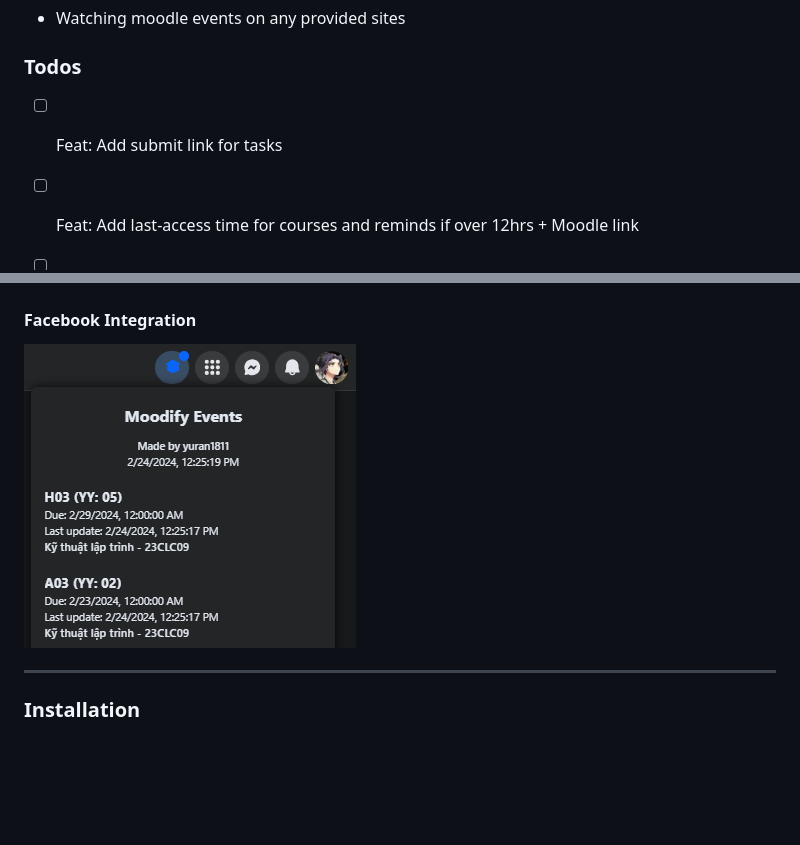
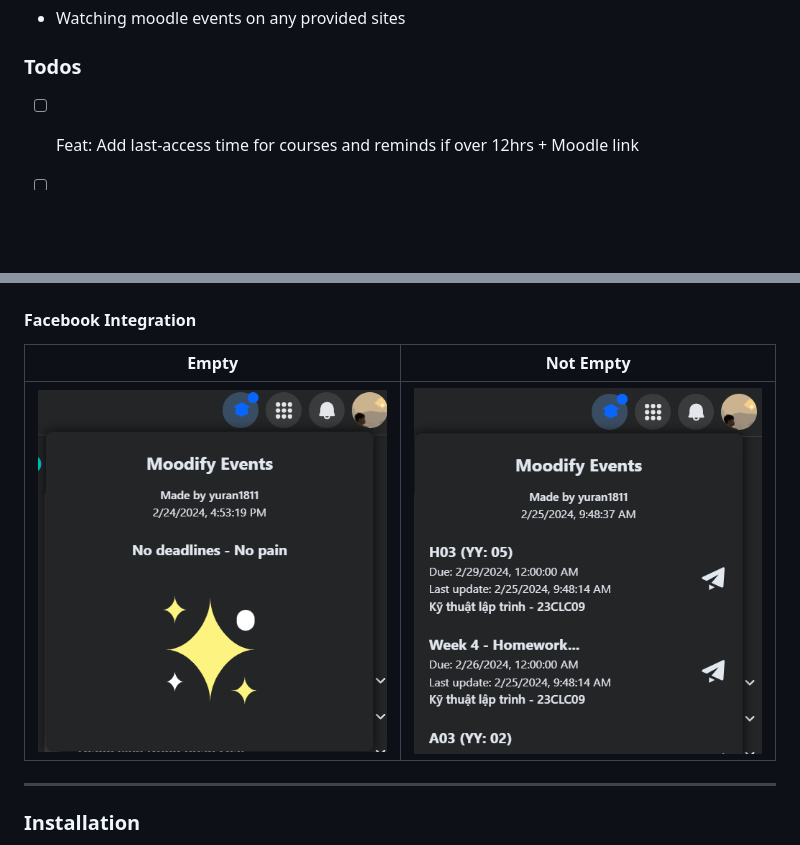
Before and after one commit to yuran1811/moodify, a Markdown page: README.md, 2 parts joined by grey strips. GitHub-like rendering; pictures changed too: public/screenshots/facebook-integrate-empty.png (added), public/screenshots/facebook-integrate.png; blank space fills up the shorter version.

Commit message:
feat: ✨ enhance fb integration UI and add submit link for task

```diff
--- a/README.md
+++ b/README.md
@@ -31,7 +31,6 @@
 
 ### Todos
 
-- [ ] Feat: Add submit link for tasks
 - [ ] Feat: Add last-access time for courses and reminds if over 12hrs + Moodle link
 - [ ] Feat: Add `ignore` function for events + watch for the submit status
 - [ ] Feat: Add scrollbar for popup logs
@@ -77,7 +76,9 @@
 
 #### Facebook Integration
 
-![facebook-integrate](public/screenshots/facebook-integrate.png)
+| Empty                                                     | Not Empty                                               |
+| --------------------------------------------------------- | ------------------------------------------------------- |
+| ![Empty](public/screenshots/facebook-integrate-empty.png) | ![Not Empty](public/screenshots/facebook-integrate.png) |
 
 ---
 
```
Also changed, not shown: 1 other file.
